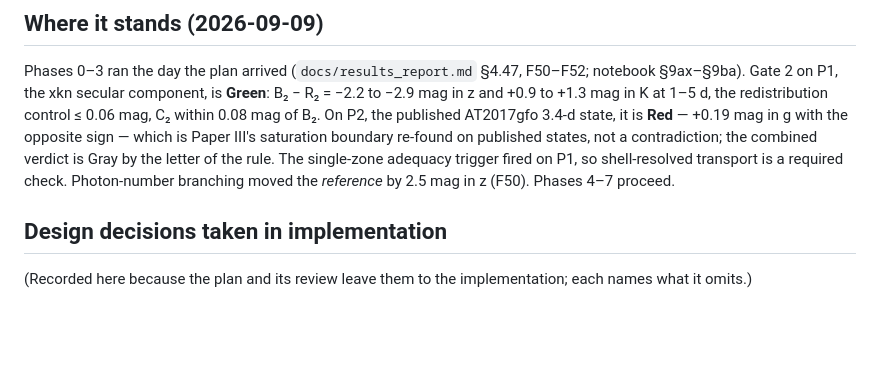
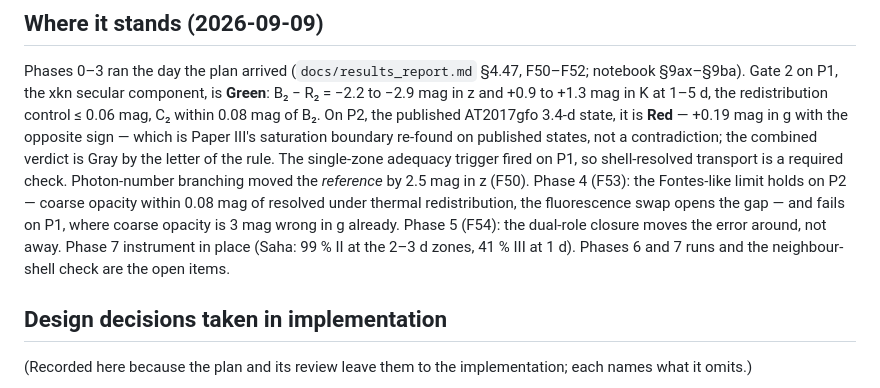
Before and after one commit to zhuygln/revisit_sobolev, a Markdown page: paper4/README.md, the part around the change. Drawn GitHub-style; blank space fills up the shorter version.

Commit message:
docs: paper4 README status after F53-F54
Co-Authored-By: Claude Fable 5.1 <noreply@anthropic.com>
Claude-Session: https://claude.ai/code/session_0171PyQnczqeTgvr35ryremx

```diff
--- a/paper4/README.md
+++ b/paper4/README.md
@@ -40,7 +40,13 @@ with the opposite sign — which is Paper III's saturation boundary
 re-found on published states, not a contradiction; the combined verdict
 is Gray by the letter of the rule. The single-zone adequacy trigger fired
 on P1, so shell-resolved transport is a required check. Photon-number
-branching moved the *reference* by 2.5 mag in z (F50). Phases 4–7 proceed.
+branching moved the *reference* by 2.5 mag in z (F50). Phase 4 (F53): the
+Fontes-like limit holds on P2 — coarse opacity within 0.08 mag of resolved
+under thermal redistribution, the fluorescence swap opens the gap — and
+fails on P1, where coarse opacity is 3 mag wrong in g already. Phase 5
+(F54): the dual-role closure moves the error around, not away. Phase 7
+instrument in place (Saha: 99 % II at the 2–3 d zones, 41 % III at 1 d).
+Phases 6 and 7 runs and the neighbour-shell check are the open items.
 
 ## Design decisions taken in implementation
 
```
